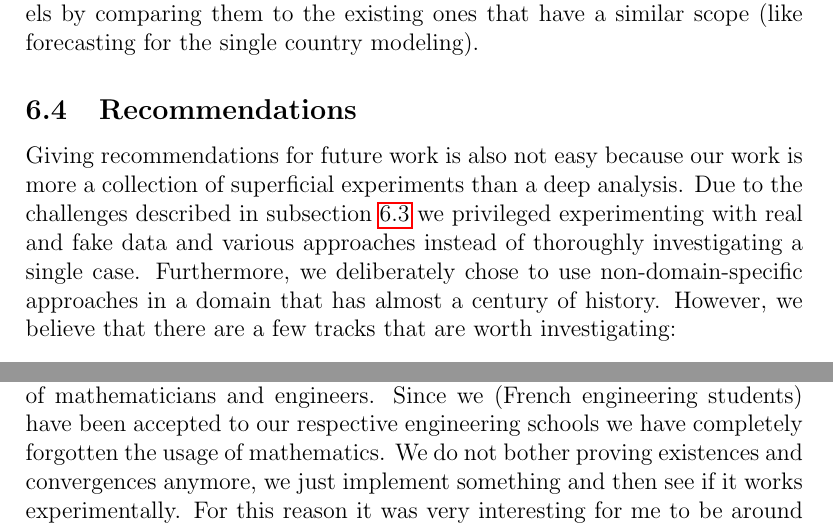
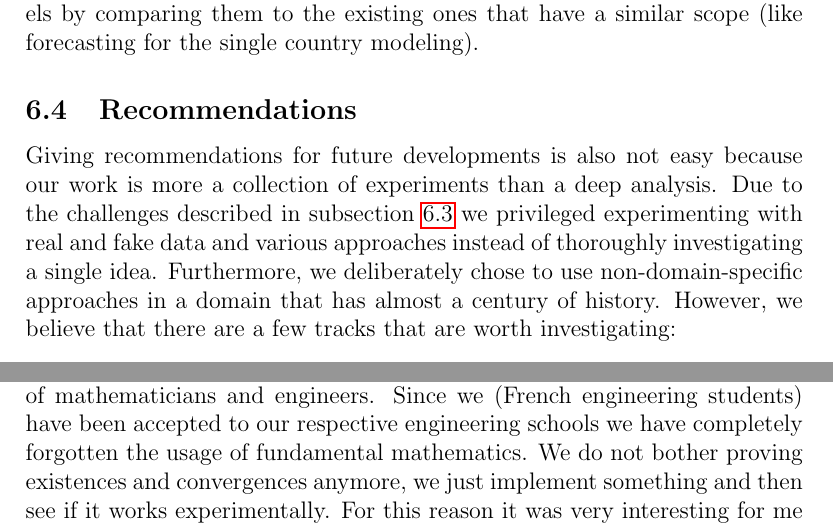
Before and after one commit to Kipre/EUDemographyCleaner, a LaTeX document (internship/reports/memoire/rapport.tex): two parts of pages 21 and 23 of 25, joined at a grey line, cut so that both start at the same text. Compiled offline with pdfLaTeX.

Commit message:
reformat

```diff
--- a/internship/reports/memoire/rapport.tex
+++ b/internship/reports/memoire/rapport.tex
@@ -558,8 +558,8 @@ In our work, we never had an very clearly defined scope, thus we evaluated the p
 
 \subsection{Recommendations}
 
-Giving recommendations for future work is also not easy because our work is more a collection of superficial experiments than a deep analysis.
-Due to the challenges described in subsection \ref{sec:different-goals} we privileged experimenting with real and fake data and various approaches instead of thoroughly investigating a single case.
+Giving recommendations for future developments is also not easy because our work is more a collection of experiments than a deep analysis.
+Due to the challenges described in subsection \ref{sec:different-goals} we privileged experimenting with real and fake data and various approaches instead of thoroughly investigating a single idea.
 Furthermore, we deliberately chose to use non-domain-specific approaches in a domain that has almost a century of history.
 However, we believe that there are a few tracks that are worth investigating:
 
@@ -620,7 +620,7 @@ The pandemic also provided material to study and apply the techniques that were
 \paragraph{Personal perspective} This work is the realization of my end-of-studies project.
 This is my second experience of doing research in an university, and even though I haven’t made any decisions yet, it is a logic way to pursue a PhD.
 It was a challenging and very enriching experience for several reasons.
-The first thing that I want to point out is the obvious difference in approaches of mathematicians and engineers. Since we (French engineering students) have been accepted to our respective engineering schools we have completely forgotten the usage of mathematics.
+The first thing that I want to point out is the obvious difference in approaches of mathematicians and engineers. Since we (French engineering students) have been accepted to our respective engineering schools we have completely forgotten the usage of fundamental mathematics.
 We do not bother proving existences and convergences anymore, we just implement something and then see if it works experimentally.
 For this reason it was very interesting for me to be around these mathematicians that still think fundamentally and ask philosophical questions.
 For the same reason it was a little bit hard for me to sense the relevance of my results for mathematicians.
```
Also changed, not shown: hosted/indicators.csv (renamed from internship/data/indicators.csv), internship/reports/memoire/rapport.pdf, 6 other files.
